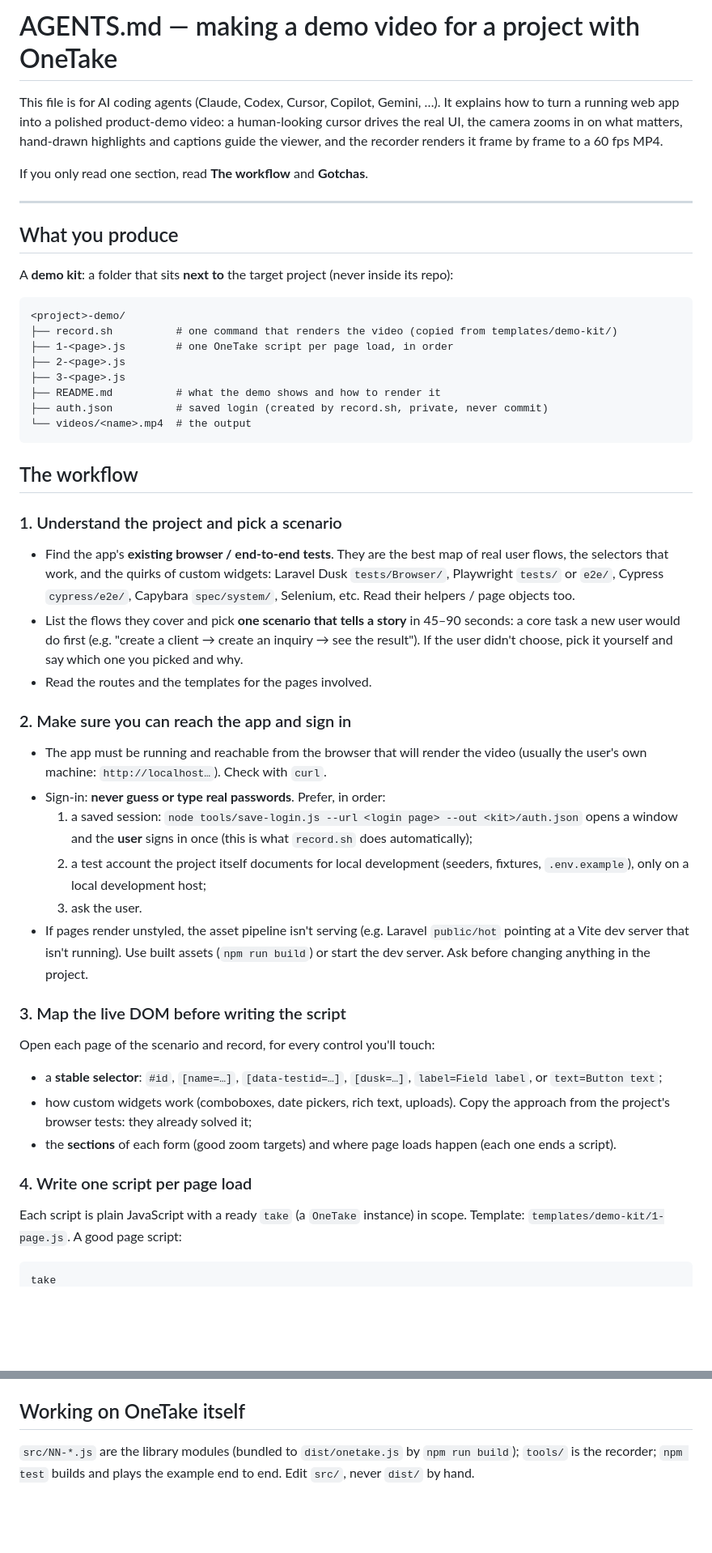
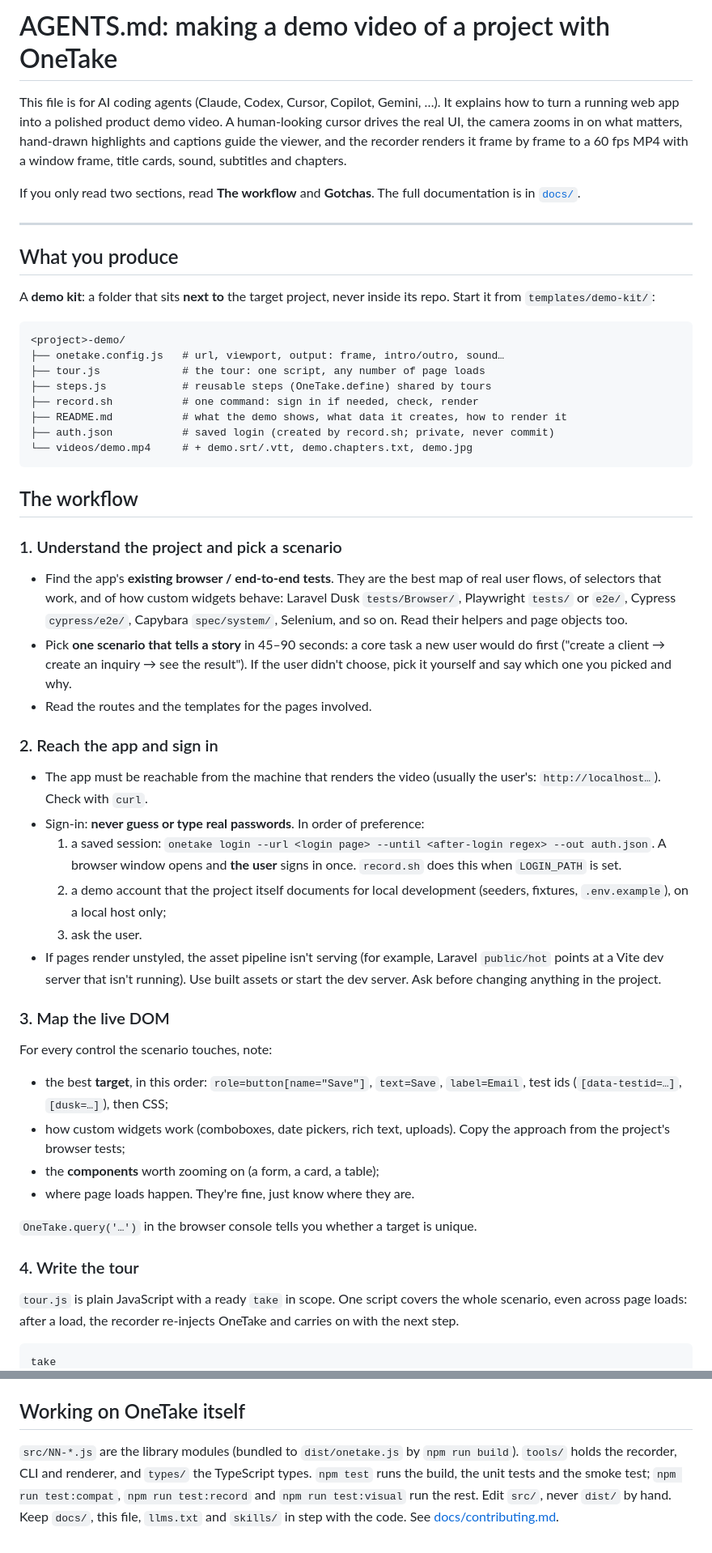
Before and after one commit to TharinduWijayarathna/onetake, a Markdown page: AGENTS.md, 2 parts joined by grey strips. Shown at 81% size. Rendered like a GitHub page; blank space fills up the shorter version.

````diff
--- a/AGENTS.md
+++ b/AGENTS.md
@@ -1,68 +1,77 @@
-# AGENTS.md — making a demo video for a project with OneTake
+# AGENTS.md: making a demo video of a project with OneTake
 
-This file is for AI coding agents (Claude, Codex, Cursor, Copilot, Gemini, …). It explains how to turn
-a running web app into a polished product-demo video: a human-looking cursor drives the real UI, the
-camera zooms in on what matters, hand-drawn highlights and captions guide the viewer, and the
-recorder renders it frame by frame to a 60 fps MP4.
+This file is for AI coding agents (Claude, Codex, Cursor, Copilot, Gemini, …). It explains how
+to turn a running web app into a polished product demo video. A human-looking cursor drives
+the real UI, the camera zooms in on what matters, hand-drawn highlights and captions guide
+the viewer, and the recorder renders it frame by frame to a 60 fps MP4 with a window frame,
+title cards, sound, subtitles and chapters.
 
-If you only read one section, read **The workflow** and **Gotchas**.
+If you only read two sections, read **The workflow** and **Gotchas**. The full documentation
+is in [`docs/`](docs/README.md).
 
 ---
 
 ## What you produce
 
-A **demo kit**: a folder that sits **next to** the target project (never inside its repo):
+A **demo kit**: a folder that sits **next to** the target project, never inside its repo.
+Start it from `templates/demo-kit/`:
 
 ```
 <project>-demo/
-├── record.sh          # one command that renders the video (copied from templates/demo-kit/)
-├── 1-<page>.js        # one OneTake script per page load, in order
-├── 2-<page>.js
-├── 3-<page>.js
-├── README.md          # what the demo shows and how to render it
-├── auth.json          # saved login (created by record.sh, private, never commit)
-└── videos/<name>.mp4  # the output
+├── onetake.config.js   # url, viewport, output: frame, intro/outro, sound…
+├── tour.js             # the tour: one script, any number of page loads
+├── steps.js            # reusable steps (OneTake.define) shared by tours
+├── record.sh           # one command: sign in if needed, check, render
+├── README.md           # what the demo shows, what data it creates, how to render it
+├── auth.json           # saved login (created by record.sh; private, never commit)
+└── videos/demo.mp4     # + demo.srt/.vtt, demo.chapters.txt, demo.jpg
 ```
 
 ## The workflow
 
 ### 1. Understand the project and pick a scenario
 
-- Find the app's **existing browser / end-to-end tests**. They are the best map of real user flows, the
-  selectors that work, and the quirks of custom widgets:
-  Laravel Dusk `tests/Browser/`, Playwright `tests/` or `e2e/`, Cypress `cypress/e2e/`, Capybara
-  `spec/system/`, Selenium, etc. Read their helpers / page objects too.
-- List the flows they cover and pick **one scenario that tells a story** in 45–90 seconds: a core
-  task a new user would do first (e.g. "create a client → create an inquiry → see the result").
-  If the user didn't choose, pick it yourself and say which one you picked and why.
+- Find the app's **existing browser / end-to-end tests**. They are the best map of real user
+  flows, of selectors that work, and of how custom widgets behave: Laravel Dusk
+  `tests/Browser/`, Playwright `tests/` or `e2e/`, Cypress `cypress/e2e/`, Capybara
+  `spec/system/`, Selenium, and so on. Read their helpers and page objects too.
+- Pick **one scenario that tells a story** in 45–90 seconds: a core task a new user would do
+  first ("create a client → create an inquiry → see the result"). If the user didn't choose,
+  pick it yourself and say which one you picked and why.
 - Read the routes and the templates for the pages involved.
 
-### 2. Make sure you can reach the app and sign in
+### 2. Reach the app and sign in
 
-- The app must be running and reachable from the browser that will render the video (usually the
-  user's own machine: `http://localhost…`). Check with `curl`.
-- Sign-in: **never guess or type real passwords**. Prefer, in order:
-  1. a saved session: `node tools/save-login.js --url <login page> --out <kit>/auth.json` opens a window
-     and the **user** signs in once (this is what `record.sh` does automatically);
-  2. a test account the project itself documents for local development (seeders, fixtures, `.env.example`),
-     only on a local development host;
+- The app must be reachable from the machine that renders the video (usually the user's:
+  `http://localhost…`). Check with `curl`.
+- Sign-in: **never guess or type real passwords**. In order of preference:
+  1. a saved session: `onetake login --url <login page> --until <after-login regex> --out auth.json`.
+     A browser window opens and **the user** signs in once. `record.sh` does this when
+     `LOGIN_PATH` is set.
+  2. a demo account that the project itself documents for local development (seeders,
+     fixtures, `.env.example`), on a local host only;
   3. ask the user.
-- If pages render unstyled, the asset pipeline isn't serving (e.g. Laravel `public/hot` pointing at a Vite
-  dev server that isn't running). Use built assets (`npm run build`) or start the dev server. Ask before
-  changing anything in the project.
+- If pages render unstyled, the asset pipeline isn't serving (for example, Laravel
+  `public/hot` points at a Vite dev server that isn't running). Use built assets or start the
+  dev server. Ask before changing anything in the project.
 
-### 3. Map the live DOM before writing the script
+### 3. Map the live DOM
 
-Open each page of the scenario and record, for every control you'll touch:
-- a **stable selector**: `#id`, `[name=…]`, `[data-testid=…]`, `[dusk=…]`, `label=Field label`, or `text=Button text`;
-- how custom widgets work (comboboxes, date pickers, rich text, uploads). Copy the approach from the
-  project's browser tests: they already solved it;
-- the **sections** of each form (good zoom targets) and where page loads happen (each one ends a script).
+For every control the scenario touches, note:
+- the best **target**, in this order: `role=button[name="Save"]`, `text=Save`,
+  `label=Email`, test ids (`[data-testid=…]`, `[dusk=…]`), then CSS;
+- how custom widgets work (comboboxes, date pickers, rich text, uploads). Copy the approach
+  from the project's browser tests;
+- the **components** worth zooming on (a form, a card, a table);
+- where page loads happen. They're fine, just know where they are.
 
-### 4. Write one script per page load
+`OneTake.query('…')` in the browser console tells you whether a target is unique.
 
-Each script is plain JavaScript with a ready `take` (a `OneTake` instance) in scope. Template:
-`templates/demo-kit/1-page.js`. A good page script:
+### 4. Write the tour
+
+`tour.js` is plain JavaScript with a ready `take` in scope. One script covers the whole
+scenario, even across page loads: after a load, the recorder re-injects OneTake and carries
+on with the next step.
 
 ```js
 take
@@ -162,5 +200,9 @@ node tools/record.js --url <first page> --script 1.js --script 2.js --script 3.j
 
 ## Working on OneTake itself
 
-`src/NN-*.js` are the library modules (bundled to `dist/onetake.js` by `npm run build`); `tools/` is the
-recorder; `npm test` builds and plays the example end to end. Edit `src/`, never `dist/` by hand.
+`src/NN-*.js` are the library modules (bundled to `dist/onetake.js` by `npm run build`).
+`tools/` holds the recorder, CLI and renderer, and `types/` the TypeScript types. `npm test`
+runs the build, the unit tests and the smoke test; `npm run test:compat`,
+`npm run test:record` and `npm run test:visual` run the rest. Edit `src/`, never `dist/` by
+hand. Keep `docs/`, this file, `llms.txt` and `skills/` in step with the code. See
+[docs/contributing.md](docs/contributing.md).
````
Also changed, not shown: other parts of AGENTS.md (+98 -69 lines).
